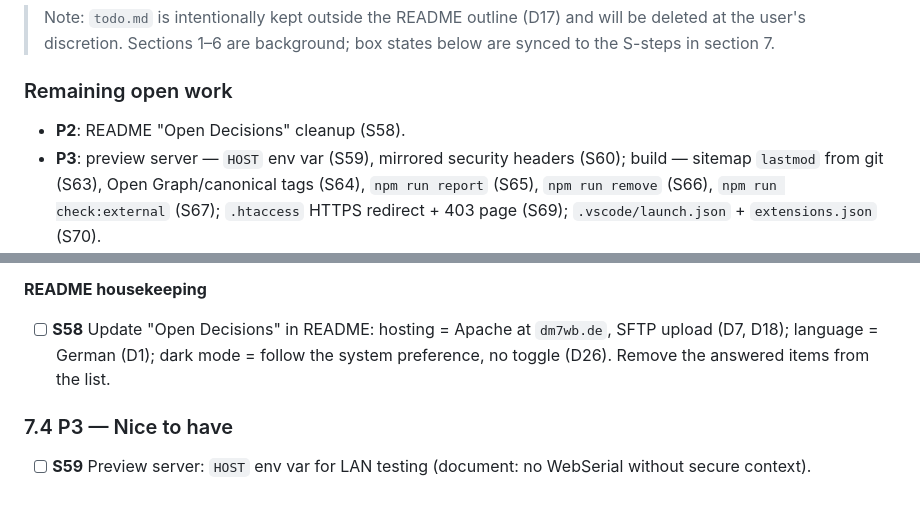
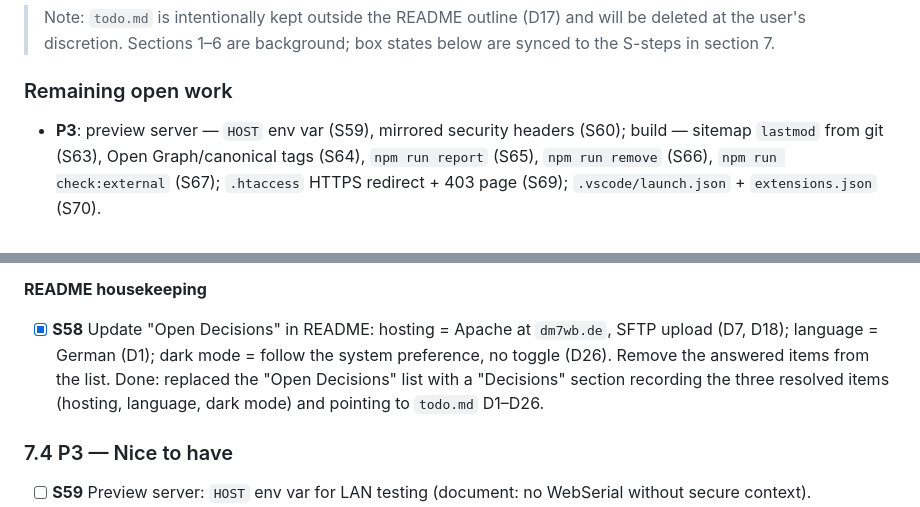
Before and after one commit to Synthron/Website, a Markdown page: todo.md, 2 parts joined by grey strips. Rendered like a GitHub page.

```diff
--- a/todo.md
+++ b/todo.md
@@ -10,7 +10,6 @@ Priority: **P1** = fixes inconsistencies / prevents bugs, **P2** = clear workflo
 
 ### Remaining open work
 
-- **P2**: README "Open Decisions" cleanup (S58).
 - **P3**: preview server — `HOST` env var (S59), mirrored security headers (S60); build — sitemap `lastmod` from git (S63), Open Graph/canonical tags (S64), `npm run report` (S65), `npm run remove` (S66), `npm run check:external` (S67); `.htaccess` HTTPS redirect + 403 page (S69); `.vscode/launch.json` + `extensions.json` (S70).
 - **User**: nixie placeholder content (S22); `placeholder-project-two` kept as-is (D6).
 - Dropped: GitHub Actions (S50), `npm run package` (S68), merging `todo.md` (S72); deferred: removing the placeholder project (S23).
@@ -454,7 +453,8 @@ D1–D17 answered on 2026-10-23, follow-ups D18–D26 answered on 2026-10-23. Re
 
 **README housekeeping**
 
-- [ ] **S58** Update "Open Decisions" in README: hosting = Apache at `dm7wb.de`, SFTP upload (D7, D18); language = German (D1); dark mode = follow the system preference, no toggle (D26). Remove the answered items from the list.
+- [x] **S58** Update "Open Decisions" in README: hosting = Apache at `dm7wb.de`, SFTP upload (D7, D18); language = German (D1); dark mode = follow the system preference, no toggle (D26). Remove the answered items from the list.
+      Done: replaced the "Open Decisions" list with a "Decisions" section recording the three resolved items (hosting, language, dark mode) and pointing to `todo.md` D1–D26.
 
 ### 7.4 P3 — Nice to have
 
```
Also changed, not shown: README.md (+7 -4 lines).
